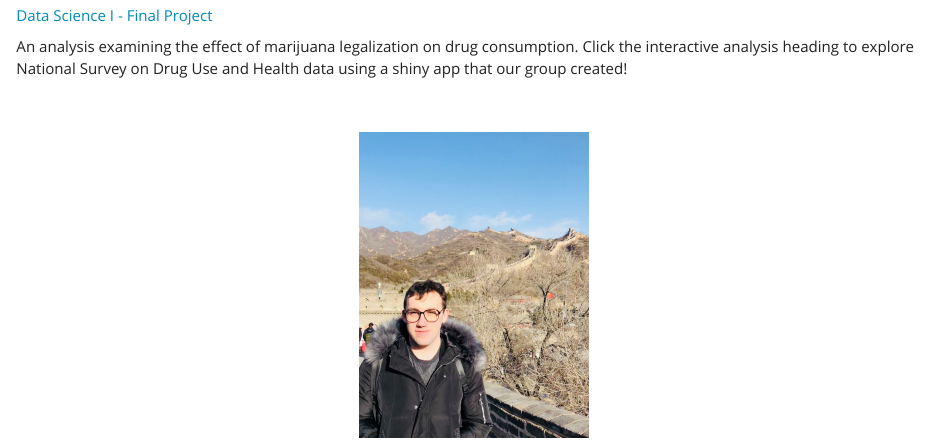
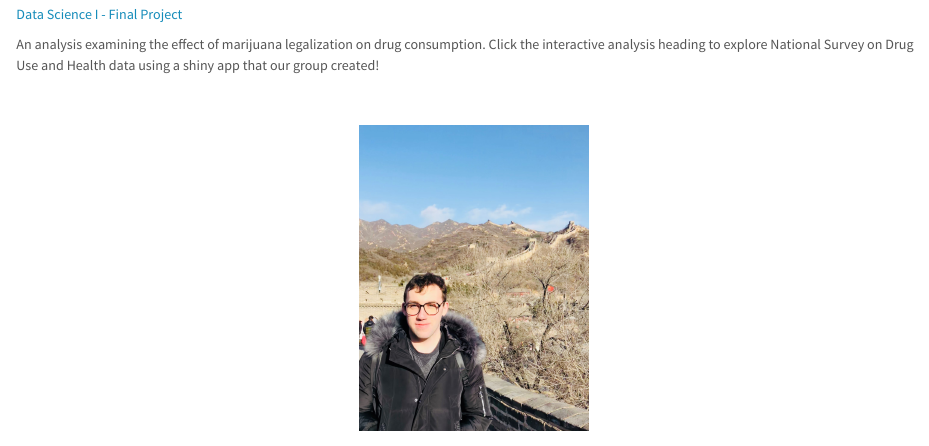
Before and after one commit to corey-brennan/corey-brennan.github.io, an R Markdown document (index.Rmd): the page in a window 1100 px wide, from 330 px down before the commit and from 340 px down after it, so that both start at the same text. The pictures show the output file index.html that the author committed with the source, opened offline; library style sheets and scripts come from the installed R packages.

Commit message:
Another theme update

```diff
--- a/index.Rmd
+++ b/index.Rmd
@@ -1,7 +1,7 @@
 ---
 output:
   html_document:
-    theme: yeti
+    theme: lumen
     highlight: tango
 ---
 <br>
```
Also changed, not shown: index.html.
